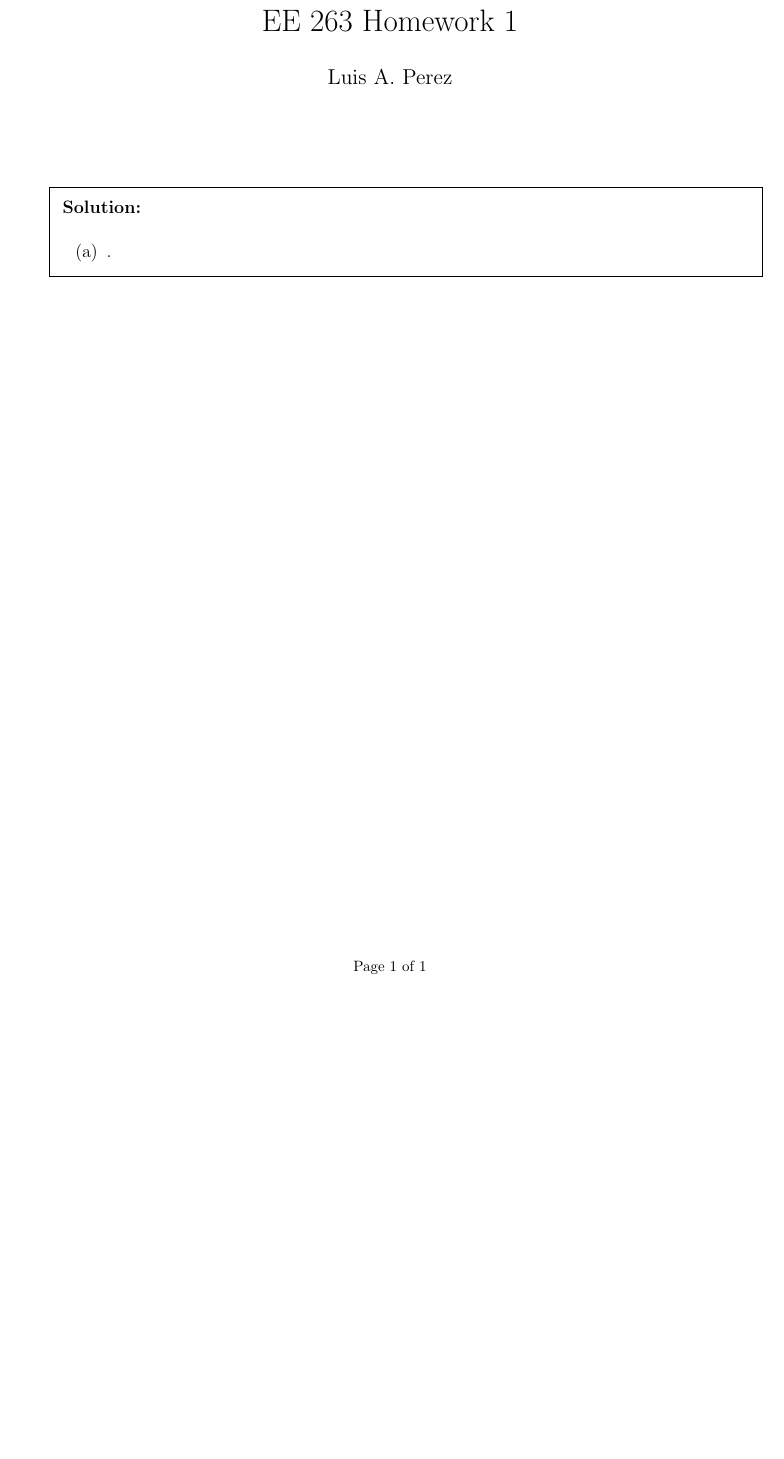
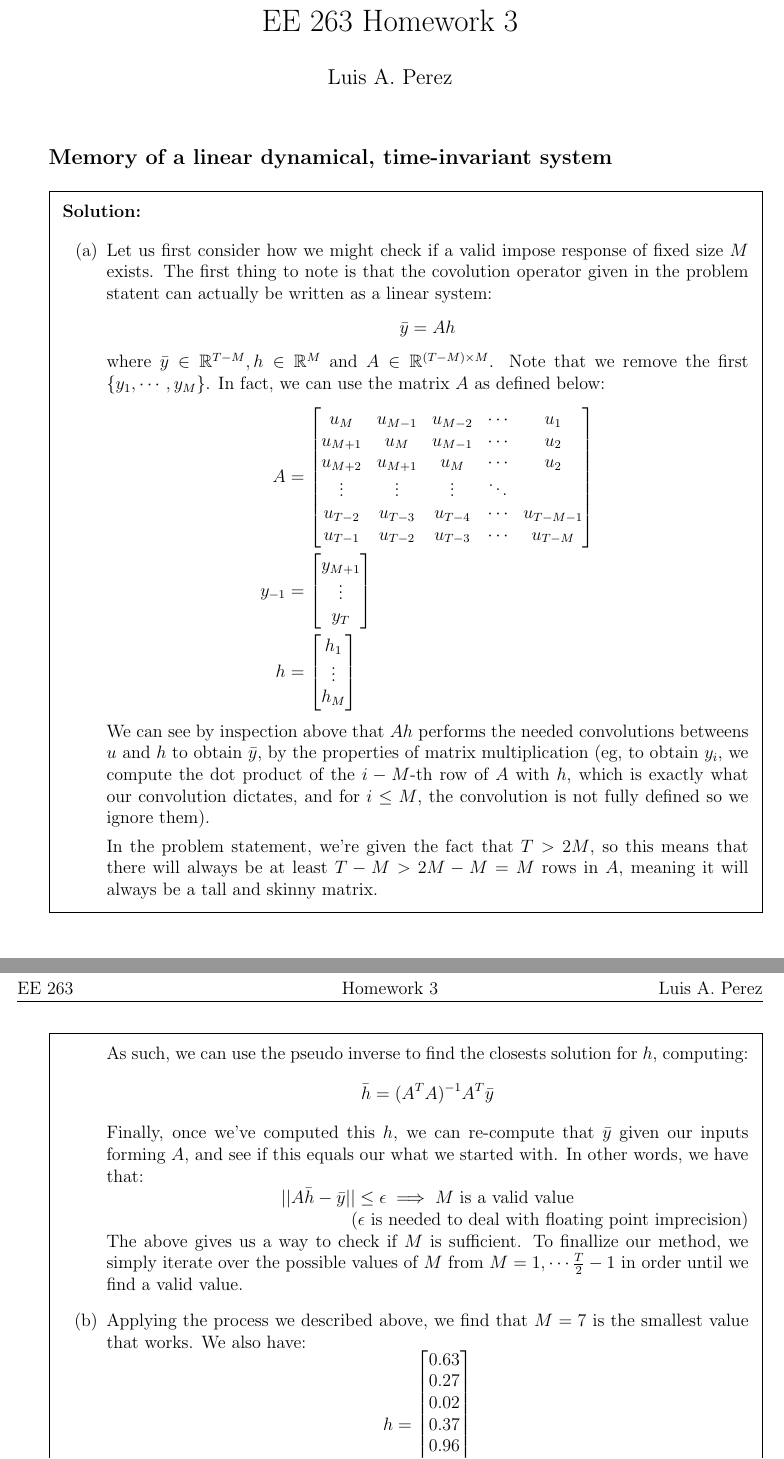
Before and after one commit to kandluis/ee263, a LaTeX problem sheet (homework/hw3/solution.tex): part of the page before the commit and two parts of pages 1 and 2 of 2 after it, the two joined at a grey line, cut so that both start at the same text, the shorter picture padded with empty space. Compiled offline with pdfLaTeX.

Commit message:
Finished Q1

```diff
--- a/homework/hw3/solution.tex
+++ b/homework/hw3/solution.tex
@@ -18,13 +18,13 @@
 % TODO: Enter your name here :)
 \newcommand*{\authorname}{Luis A. Perez}
 
-\newcommand*{\duedate}{Wednesday, July 3rd}
+\newcommand*{\duedate}{Wednesday, July 17th}
 \newcommand*{\duetime}{11:59 pm}
 
 % Fancy headers and footers
 \headrule
-\firstpageheader{EE 263\\Summer 2019}{Homework 1 \\ }{Due: \duedate\\at \duetime}
-\runningheader{EE 263}{Homework 1}{\authorname}
+\firstpageheader{EE 263\\Summer 2019}{Homework 3 \\ }{Due: \duedate\\at \duetime}
+\runningheader{EE 263}{Homework 3}{\authorname}
 \footer{}{\footnotesize{Page \thepage\ of \pageref{LastPage}}}{}
 
 % Exam questions.
@@ -61,7 +61,7 @@
 \setlength\answerlinelength{2in} \setlength\answerskip{0.3in}
 
 \begin{document}
-\title{EE 263 Homework 1}
+\title{EE 263 Homework 3}
 \author{\authorname}
 \date{}
 \maketitle
@@ -70,11 +70,65 @@
 
 \begin{questions}
 %%%%%%%%%%%%%%%%%%%%%%%%%%%%%%%%%%%
-\Q{}
+\Q{Memory of a linear dynamical, time-invariant system}
 
   \begin{solution}
     \begin{enumerate}[label=(\alph*)]
-      \item .
+      \item Let us first consider how we might check if a valid impose response of fixed size $M$ exists. The first thing to note is that the covolution operator given in the problem statent can actually be written as a linear system:
+      \[
+        \bar{y} = Ah
+      \]
+      where $\bar{y} \in \mathbb{R}^{T - M}, h \in \mathbb{R}^{M}$ and $A \in \mathbb{R}^{(T-M) \times M}$. Note that we remove the first $\{y_1, \cdots, y_{M}\}$. In fact, we can use the matrix $A$ as defined below:
+      \begin{align*}
+        A &=
+          \begin{bmatrix}
+          u_M & u_{M-1} & u_{M-2} & \cdots & u_1 \\
+          u_{M+1} & u_{M} & u_{M-1} & \cdots & u_2 \\
+          u_{M+2} & u_{M + 1} & u_{M} & \cdots & u_2 \\
+          \vdots & \vdots & \vdots & \ddots \\
+          u_{T-2} & u_{T-3} & u_{T-4} & \cdots & u_{T-M-1} \\
+          u_{T-1} & u_{T-2} & u_{T-3} & \cdots & u_{T-M} \\
+          \end{bmatrix} \\
+        y_{-1} &=
+          \begin{bmatrix}
+            y_{M+1} \\
+            \vdots \\
+            y_T
+          \end{bmatrix} \\
+        h &=
+          \begin{bmatrix}
+            h_1 \\
+            \vdots \\
+            h_M
+          \end{bmatrix}
+      \end{align*}
+      We can see by inspection above that $Ah$ performs the needed convolutions betweens $u$ and $h$ to obtain $\bar{y}$, by the properties of matrix multiplication (eg, to obtain $y_i$, we compute the dot product of the $i-M$-th row of $A$ with $h$, which is exactly what our convolution dictates, and for $i \leq M$, the convolution is not fully defined so we ignore them).
+
+      In the problem statement, we're given the fact that $T > 2M$, so this means that there will always be at least $T-M > 2M -M = M$ rows in $A$, meaning it will always be a tall and skinny matrix.
+
+      As such, we can use the pseudo inverse to find the closests solution for $h$, computing:
+      \[
+        \bar{h} = (A^TA)^{-1}A^T\bar{y}
+      \]
+      Finally, once we've computed this $h$, we can re-compute that $\bar{y}$ given our inputs forming $A$, and see if this equals our what we started with. In other words, we have that:
+      \[
+        ||A\bar{h} - \bar{y}|| \leq \epsilon \implies M \text{ is a valid value} \tag{$\epsilon$ is needed to deal with floating point imprecision}
+      \]
+      The above gives us a way to check if $M$ is sufficient. To finallize our method, we simply iterate over the possible values of $M$ from $M = 1, \cdots \frac{T}{2} - 1$ in order until we find a valid value.
+
+      \item Applying the process we described above, we find that $M = 7$ is the smallest value that works. We also have:
+      \[
+        h =
+          \begin{bmatrix}
+            0.63 \\
+            0.27 \\
+            0.02 \\
+            0.37 \\
+            0.96 \\
+            0.95 \\
+            0.46
+          \end{bmatrix}
+      \]
     \end{enumerate}
   \end{solution}
 \end{questions}
```
Also changed, not shown: homework/hw2/solution.tex (+1 -1 lines), homework/hw3/solution.pdf, 1 other file.
